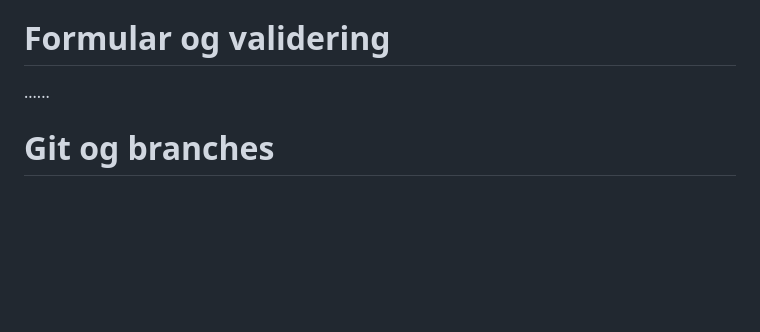
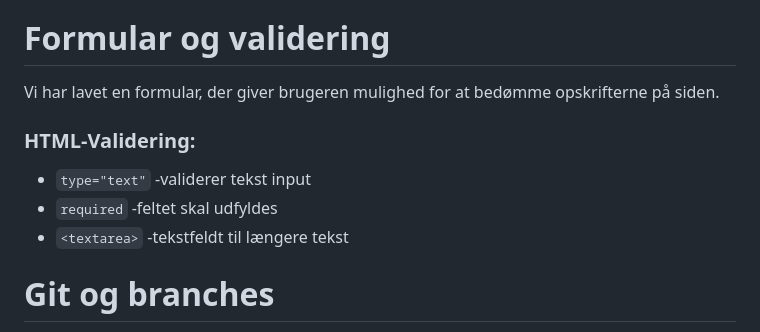
Before and after one commit to Broke-young/B-Y, a Markdown page: README.md, the part around the change. GitHub-like rendering; blank space fills up the shorter version.

Commit message:
Update README med form og validerings detaljer

```diff
--- a/README.md
+++ b/README.md
@@ -163,7 +163,12 @@ Vi henter data fra et API i JSON-format.
 - **image** – Billede af retten
 
 # Formular og validering
-......
+Vi har lavet en formular, der giver brugeren mulighed for at bedømme opskrifterne på siden.
+
+### HTML-Validering:
+- `type="text"` -validerer tekst input
+- `required` -feltet skal udfyldes
+- `<textarea>` -tekstfeldt til længere tekst
 
 # Git og branches
 Vi har brugt GitHub til at kode denne hjemmeside sammen.
```
